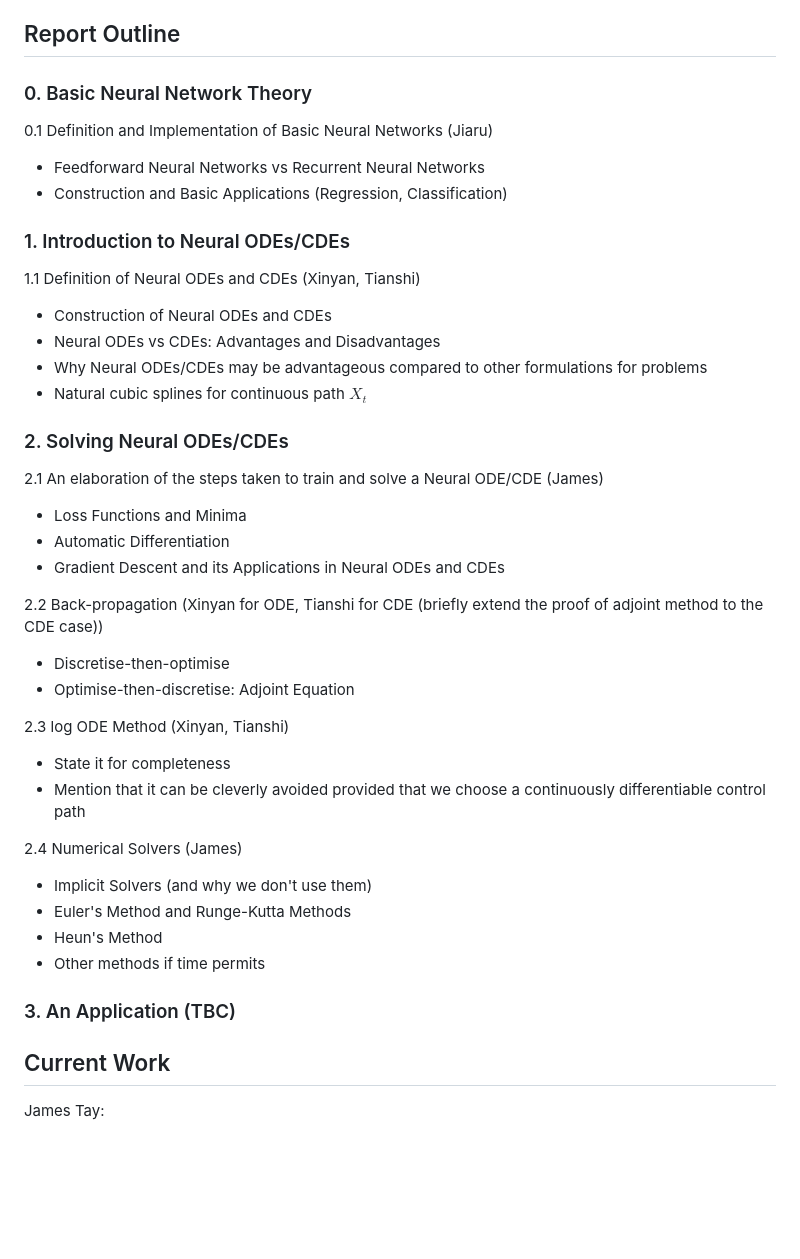
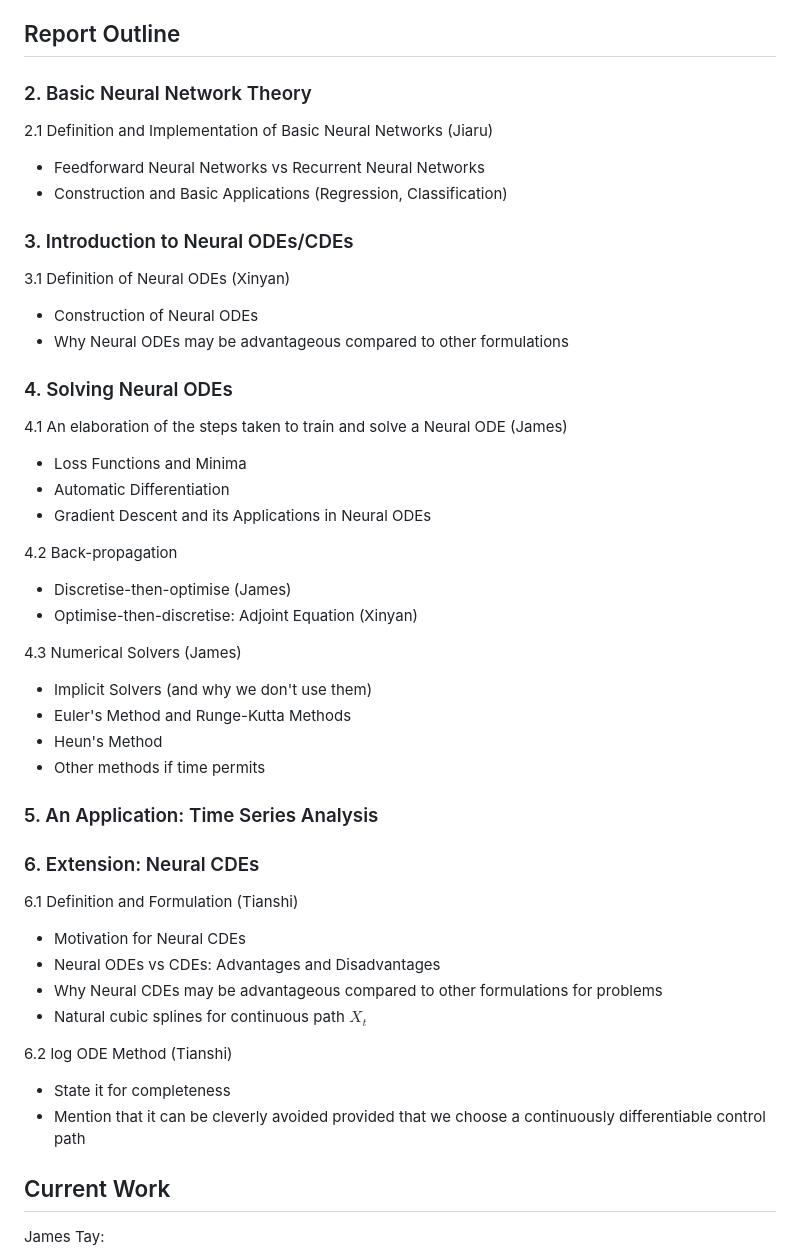
Before and after one commit to jaamestaay/M2R-Group-29, a Markdown page: README.md, the part around the change. Drawn GitHub-style; blank space fills up the shorter version.

Commit message:
Updated Overview

```diff
--- a/README.md
+++ b/README.md
@@ -4,48 +4,55 @@ This is the GitHub repository for the MATH50002 Group Research Project (M2R) on
 
 ## Report Outline
 
-### 0. Basic Neural Network Theory
+### 2. Basic Neural Network Theory
 
-0.1 Definition and Implementation of Basic Neural Networks (Jiaru)
+2.1 Definition and Implementation of Basic Neural Networks (Jiaru)
 
 - Feedforward Neural Networks vs Recurrent Neural Networks
 - Construction and Basic Applications (Regression, Classification)
 
-### 1. Introduction to Neural ODEs/CDEs
+### 3. Introduction to Neural ODEs/CDEs
 
-1.1 Definition of Neural ODEs and CDEs (Xinyan, Tianshi)
+3.1 Definition of Neural ODEs (Xinyan)
 
-- Construction of Neural ODEs and CDEs
-- Neural ODEs vs CDEs: Advantages and Disadvantages
-- Why Neural ODEs/CDEs may be advantageous compared to other formulations for problems
-- Natural cubic splines for continuous path $X_t$
+- Construction of Neural ODEs
+- Why Neural ODEs may be advantageous compared to other formulations
 
-### 2. Solving Neural ODEs/CDEs
+### 4. Solving Neural ODEs
 
-2.1 An elaboration of the steps taken to train and solve a Neural ODE/CDE (James)
+4.1 An elaboration of the steps taken to train and solve a Neural ODE (James)
 
 - Loss Functions and Minima
 - Automatic Differentiation
-- Gradient Descent and its Applications in Neural ODEs and CDEs
+- Gradient Descent and its Applications in Neural ODEs
 
-2.2 Back-propagation (Xinyan for ODE, Tianshi for CDE (briefly extend the proof of adjoint method to the CDE case))
+4.2 Back-propagation
 
-- Discretise-then-optimise
-- Optimise-then-discretise: Adjoint Equation
+- Discretise-then-optimise (James)
+- Optimise-then-discretise: Adjoint Equation (Xinyan)
 
-2.3 log ODE Method (Xinyan, Tianshi)
-
-- State it for completeness
-- Mention that it can be cleverly avoided provided that we choose a continuously differentiable control path
-
-2.4 Numerical Solvers (James)
+4.3 Numerical Solvers (James)
 
 - Implicit Solvers (and why we don't use them)
 - Euler's Method and Runge-Kutta Methods
 - Heun's Method
 - Other methods if time permits
 
-### 3. An Application (TBC)
+### 5. An Application: Time Series Analysis
+
+### 6. Extension: Neural CDEs
+
+6.1 Definition and Formulation (Tianshi)
+
+- Motivation for Neural CDEs
+- Neural ODEs vs CDEs: Advantages and Disadvantages
+- Why Neural CDEs may be advantageous compared to other formulations for problems
+- Natural cubic splines for continuous path $X_t$
+
+6.2 log ODE Method (Tianshi)
+
+- State it for completeness
+- Mention that it can be cleverly avoided provided that we choose a continuously differentiable control path
 
 ## Current Work
 
```
